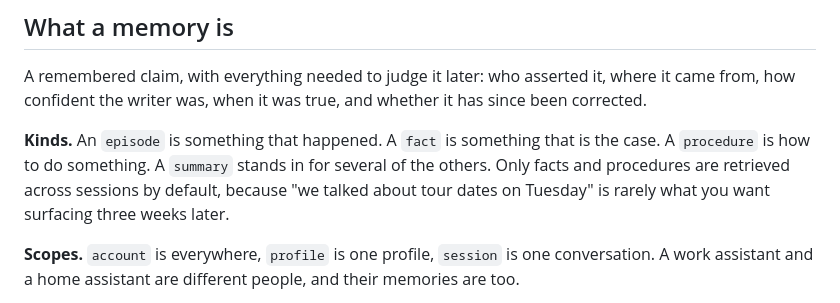
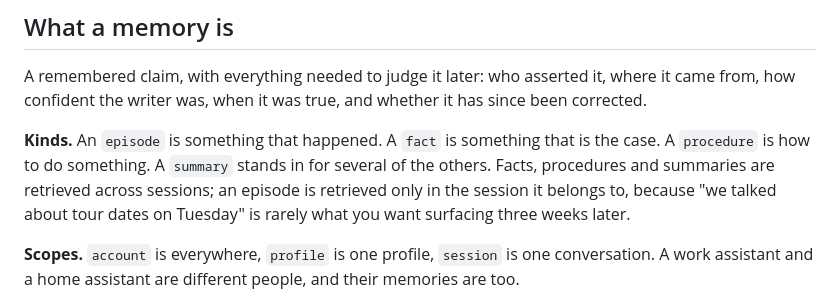
Before and after one commit to tochi-mba/Memory-api, a Markdown page: README.md, the part around the change. Drawn GitHub-style.

Commit message:
docs: summaries are retrieved across sessions like facts
The README and the operations failure table still described the retrieval
filter from before summaries were admitted: facts and procedures only, with a
summary treated like an episode. A consolidation pass writes summaries so they
can be read back, and the store has retrieved them across sessions since.

The failure table's advice to check with list_memories was also incomplete:
the audit view hides forgotten and superseded rows unless asked for them.

```diff
--- a/README.md
+++ b/README.md
@@ -16,8 +16,9 @@ corrected.
 
 **Kinds.** An `episode` is something that happened. A `fact` is something that is the
 case. A `procedure` is how to do something. A `summary` stands in for several of the
-others. Only facts and procedures are retrieved across sessions by default, because "we
-talked about tour dates on Tuesday" is rarely what you want surfacing three weeks later.
+others. Facts, procedures and summaries are retrieved across sessions; an episode is
+retrieved only in the session it belongs to, because "we talked about tour dates on
+Tuesday" is rarely what you want surfacing three weeks later.
 
 **Scopes.** `account` is everywhere, `profile` is one profile, `session` is one
 conversation. A work assistant and a home assistant are different people, and their
```
Also changed, not shown: docs/operations.md (+1 -1 lines).
